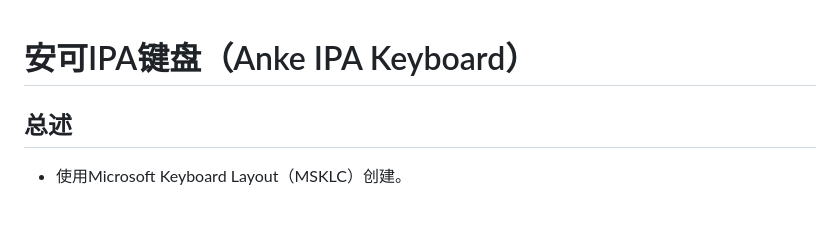
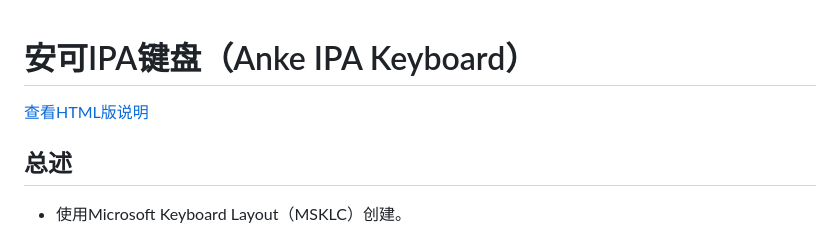
Before and after one commit to Ankedeshuqin/Anke-IPA-Keyboard, a Markdown page: README.md, the part around the change. Rendered like a GitHub page; blank space fills up the shorter version.

```diff
--- a/README.md
+++ b/README.md
@@ -1,4 +1,6 @@
 # 安可IPA键盘（Anke IPA Keyboard）
+
+[查看HTML版说明](https://ankedeshuqin.github.io/Anke-IPA-Keyboard/)
 
 ## 总述
 
```
